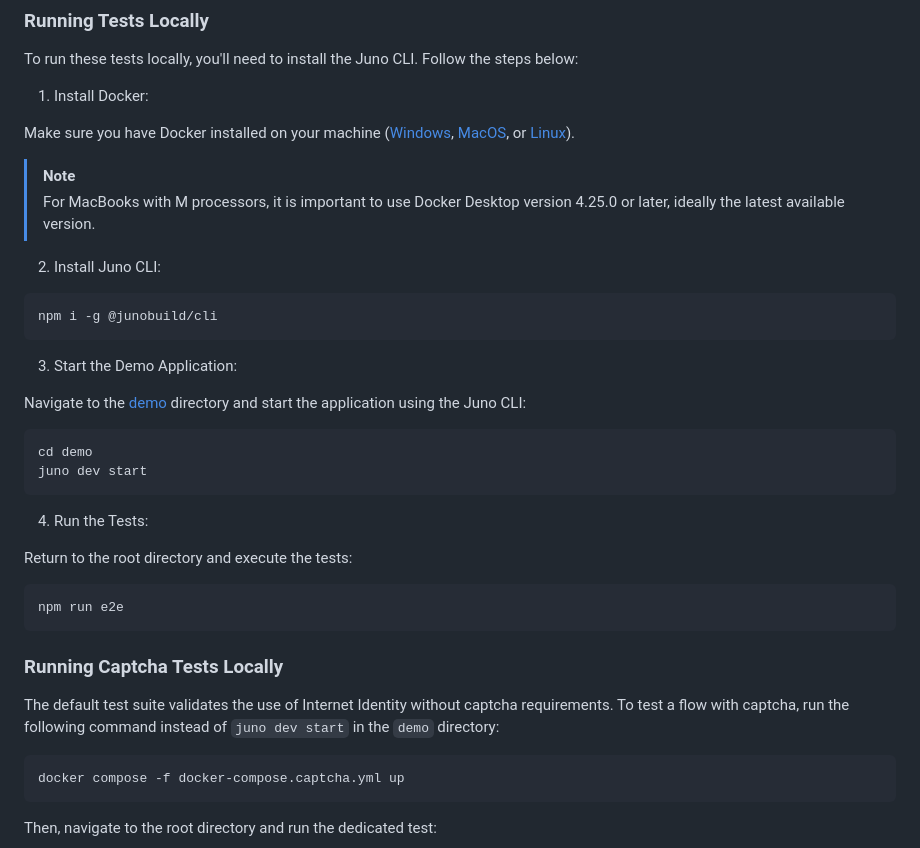
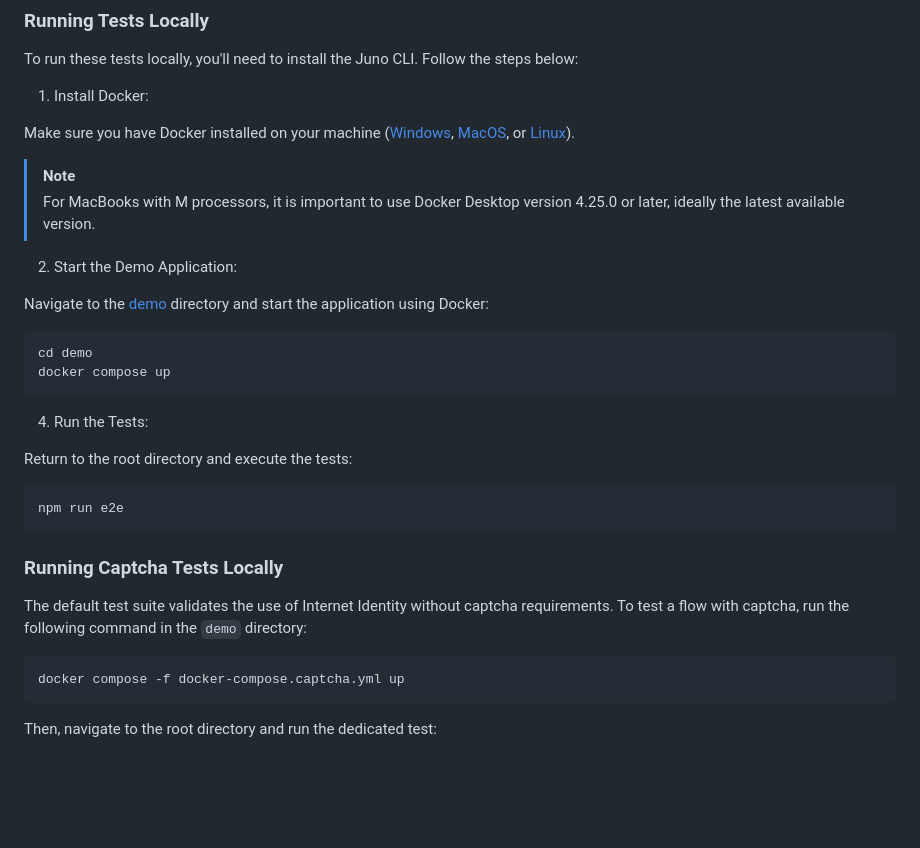
Before and after one commit to dfinity/internet-identity-playwright, a Markdown page: README.md, the part around the change. Rendered like a GitHub page; blank space fills up the shorter version.

Commit message:
docs: just docker

````diff
--- a/README.md
+++ b/README.md
@@ -126,19 +126,13 @@ Make sure you have Docker installed on your machine ([Windows](https://docs.dock
 > [!NOTE]
 > For MacBooks with M processors, it is important to use Docker Desktop version 4.25.0 or later, ideally the latest available version.
 
-2. Install Juno CLI:
+2. Start the Demo Application:
 
-```bash
-npm i -g @junobuild/cli
-```
-
-3. Start the Demo Application:
-
-Navigate to the [demo](./demo) directory and start the application using the Juno CLI:
+Navigate to the [demo](./demo) directory and start the application using Docker:
 
 ```bash
 cd demo
-juno dev start
+docker compose up
 ```
 
 4. Run the Tests:
@@ -151,7 +145,7 @@ npm run e2e
 
 ### Running Captcha Tests Locally
 
-The default test suite validates the use of Internet Identity without captcha requirements. To test a flow with captcha, run the following command instead of `juno dev start` in the `demo` directory:
+The default test suite validates the use of Internet Identity without captcha requirements. To test a flow with captcha, run the following command in the `demo` directory:
 
 ```bash
 docker compose -f docker-compose.captcha.yml up
````
